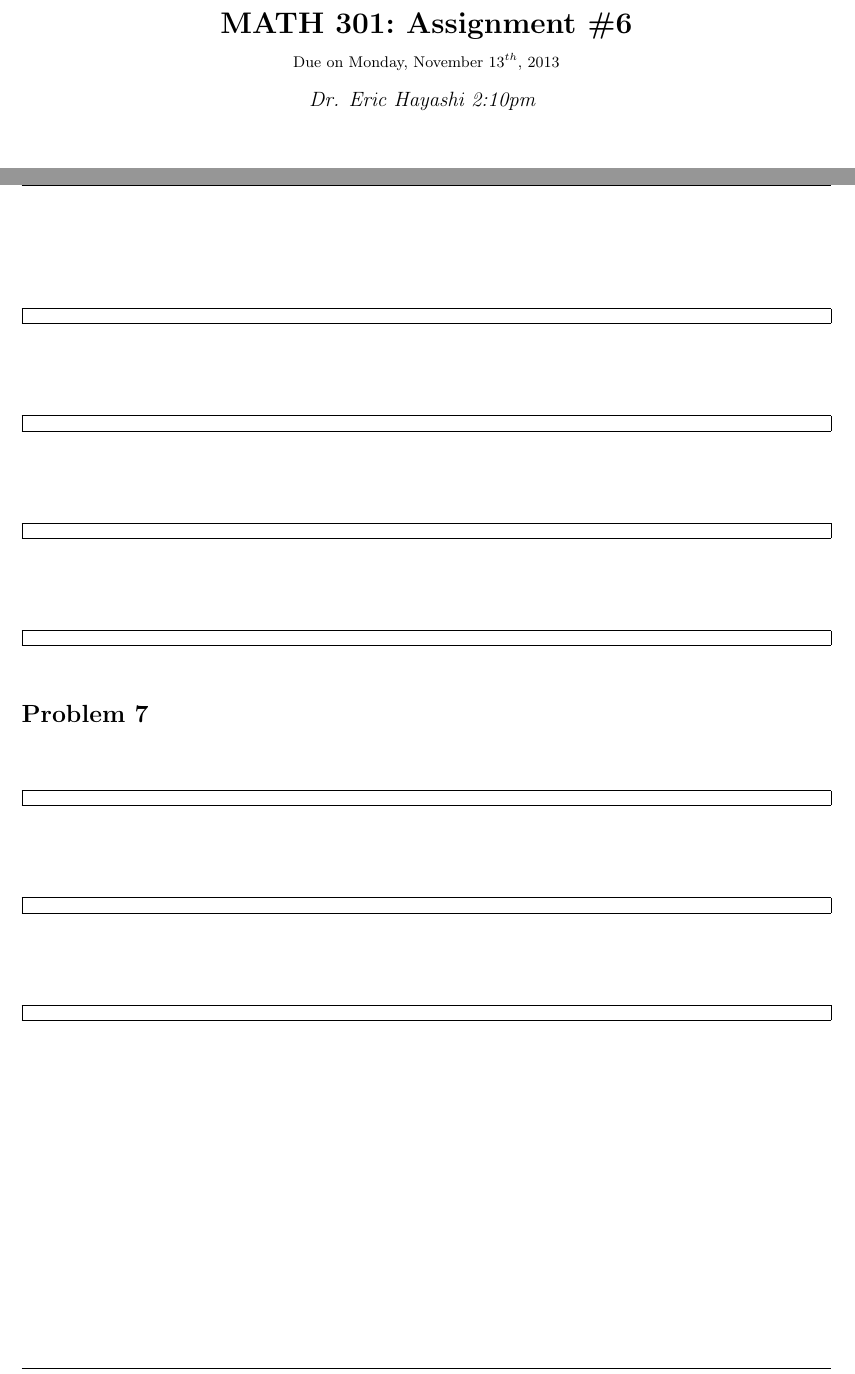
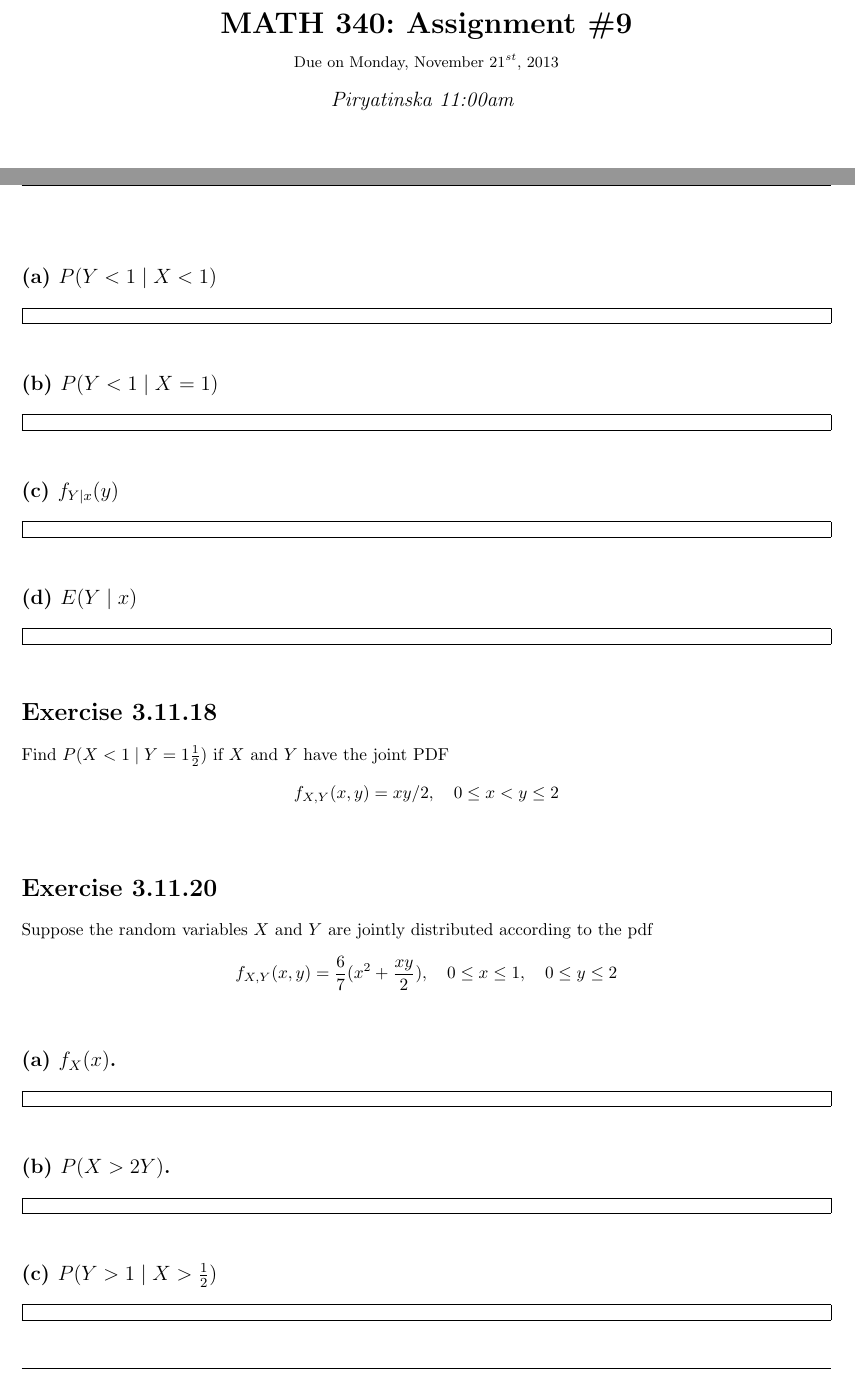
Before and after one commit to ohmar/MATH340, a LaTeX problem sheet (Homework9.tex): two parts of pages 1 and 4 of 4, joined at a grey line, cut so that both start at the same text. Compiled offline with pdfLaTeX.

Commit message:
Added rest of problems.

```diff
--- a/Homework9.tex
+++ b/Homework9.tex
@@ -83,11 +83,11 @@
 %	NAME AND CLASS SECTION
 %----------------------------------------------------------------------------------------
 
-\newcommand{\hmwkTitle}{Assignment\ \#6} % Assignment title
-\newcommand{\hmwkDueDate}{Monday,\ November\ 13$^{th}$,\ 2013} % Due date
-\newcommand{\hmwkClass}{MATH\ 301} % Course/class
-\newcommand{\hmwkClassTime}{2:10pm} % Class/lecture time
-\newcommand{\hmwkClassInstructor}{Dr. Eric Hayashi} % Teacher/lecturer
+\newcommand{\hmwkTitle}{Assignment\ \#9} % Assignment title
+\newcommand{\hmwkDueDate}{Monday,\ November\ 21$^{st}$,\ 2013} % Due date
+\newcommand{\hmwkClass}{MATH\ 340} % Course/class
+\newcommand{\hmwkClassTime}{11:00am} % Class/lecture time
+\newcommand{\hmwkClassInstructor}{Piryatinska} % Teacher/lecturer
 \newcommand{\hmwkAuthorName}{Omar Sandoval} % Your name
 
 %----------------------------------------------------------------------------------------
@@ -190,14 +190,14 @@ Given the joing pdf,
 \end{align*}
-\begin{homeworkSection}{}
+\begin{homeworkSection}{(a) $P(Y < 1 \mid X < 1)$}
 \problemAnswer{
 }
-\begin{homeworkSection}{}
+\begin{homeworkSection}{(b) $P(Y < 1 \mid X = 1)$}
 \problemAnswer{
 }
-\begin{homeworkSection}{}
+\begin{homeworkSection}{(c) $f_{Y\mid x}(y)$}
 \problemAnswer{
 }
-\begin{homeworkSection}{}
+\begin{homeworkSection}{(d) $E(Y \mid x)$}
 \problemAnswer{
 }
 \end{homeworkSection}
@@ -208,15 +208,29 @@ Given the joing pdf,
 %----------------------------------------------------------------------------------------
 %	PROBLEM 7
 %----------------------------------------------------------------------------------------
-\begin{homeworkProblem}[Problem\ 7]
-\begin{homeworkSection}{}
-\problemAnswer{
+\begin{homeworkProblem}[Exercise\ 3.11.18]
+	Find $P(X < 1 \mid Y = 1\frac{1}{2})$ if $X$ and $Y$ have the joint PDF
+	\begin{align*}
+		f_{X,Y}(x,y) = xy/2, \quad 0 \le x < y \le 2
+	\end{align*}
+\end{homeworkProblem}
+
+%----------------------------------------------------------------------------------------
+%	PROBLEM 8
+%----------------------------------------------------------------------------------------
+\begin{homeworkProblem}[Exercise\ 3.11.20]
+	Suppose the random variables $X$ and $Y$ are jointly distributed according to the pdf
+	\begin{align*}
+		f_{X,Y}(x,y) = \frac{6}{7}(x^2+\frac{xy}{2}), \quad 0 \le x \le 1, \quad 0 \le y \le 2
+	\end{align*}
+\begin{homeworkSection}{(a) $f_{X}(x)$.}
+\problemAnswer {
 }
-\begin{homeworkSection}{}
-\problemAnswer{
+\begin{homeworkSection}{(b) $P(X > 2Y)$.}
+\problemAnswer {
 }
-\begin{homeworkSection}{}
-\problemAnswer{
+\begin{homeworkSection}{(c) $P(Y > 1 \mid X > \frac{1}{2})$}
+\problemAnswer {
 }
 \end{homeworkSection}
 \end{homeworkSection}
```
Also changed, not shown: Homework9.tex (2 more changed lines).
